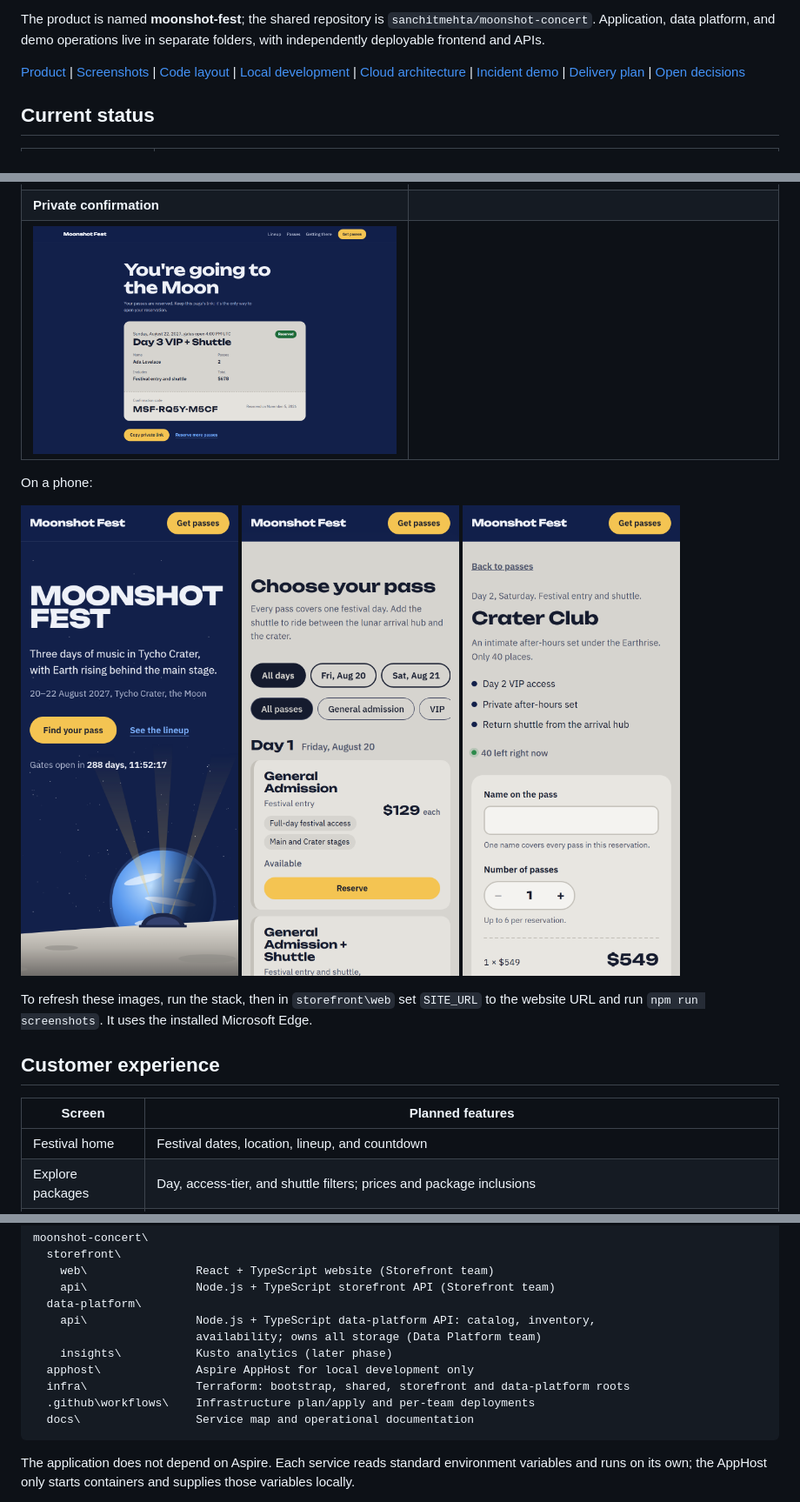
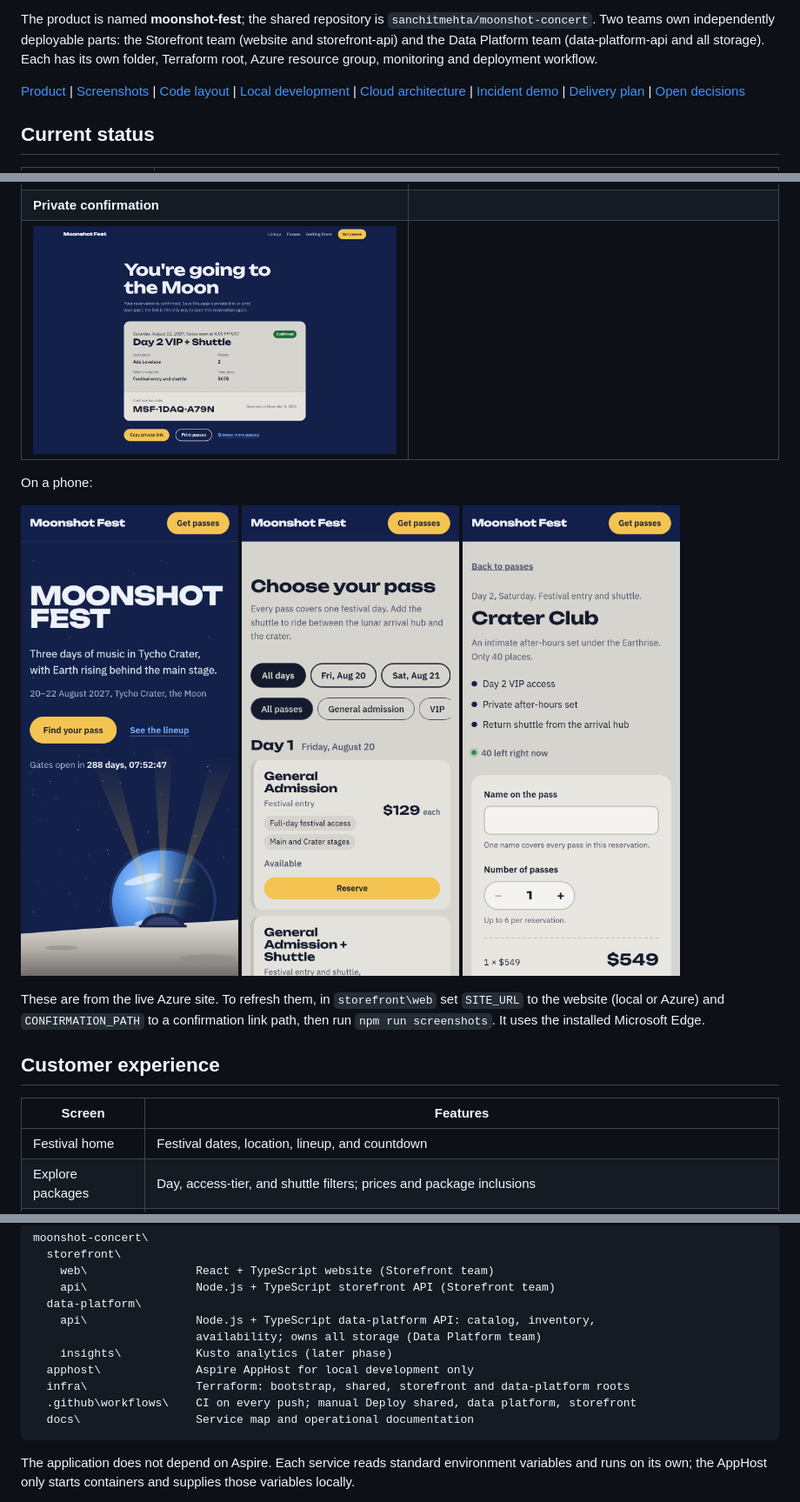
Before and after one commit to sanchitmehta/moonshot-concert, a Markdown page: README.md, 3 parts joined by grey strips. Shown at 87% size. Drawn GitHub-style; pictures changed too: docs/screenshots/desktop-confirmation.png, docs/screenshots/mobile-home.png.

Commit message:
docs: live site link, current features and screenshots from Azure
Co-authored-by: Copilot <223556219+Copilot@users.noreply.github.com>
Copilot-Session: 42213c80-8356-4bed-bbd9-495c5a9877e1

````diff
--- a/README.md
+++ b/README.md
@@ -6,6 +8,8 @@ ticket-booking application and an Azure SRE Agent demo.
 The product is named **moonshot-fest**; the shared repository is
-`sanchitmehta/moonshot-concert`. Application, data platform, and demo operations
-live in separate folders, with independently deployable frontend and APIs.
+`sanchitmehta/moonshot-concert`. Two teams own independently deployable parts: the
+Storefront team (website and storefront-api) and the Data Platform team
+(data-platform-api and all storage). Each has its own folder, Terraform root, Azure
+resource group, monitoring and deployment workflow.
 
 [Product](#customer-experience) |
 [Screenshots](#screenshots) |
@@ -53,12 +57,13 @@ On a phone:
   <img src="docs/screenshots/mobile-reserve.png" alt="Mobile reserve" width="250" />
 </p>
 
-To refresh these images, run the stack, then in `storefront\web` set `SITE_URL` to the
-website URL and run `npm run screenshots`. It uses the installed Microsoft Edge.
+These are from the live Azure site. To refresh them, in `storefront\web` set `SITE_URL`
+to the website (local or Azure) and `CONFIRMATION_PATH` to a confirmation link path, then
+run `npm run screenshots`. It uses the installed Microsoft Edge.
 
 ## Customer experience
 
-| Screen | Planned features |
+| Screen | Features |
 | --- | --- |
 | Festival home | Festival dates, location, lineup, and countdown |
 | Explore packages | Day, access-tier, and shuttle filters; prices and package inclusions |
@@ -137,7 +142,7 @@ moonshot-concert\
     insights\           Kusto analytics (later phase)
   apphost\              Aspire AppHost for local development only
   infra\                Terraform: bootstrap, shared, storefront and data-platform roots
-  .github\workflows\    Infrastructure plan/apply and per-team deployments
+  .github\workflows\    CI on every push; manual Deploy shared, data platform, storefront
   docs\                 Service map and operational documentation
 ```
 
````
Also changed, not shown: other parts of README.md (+4 -2 lines), docs/screenshots/desktop-drops.png, docs/screenshots/desktop-home.png.
